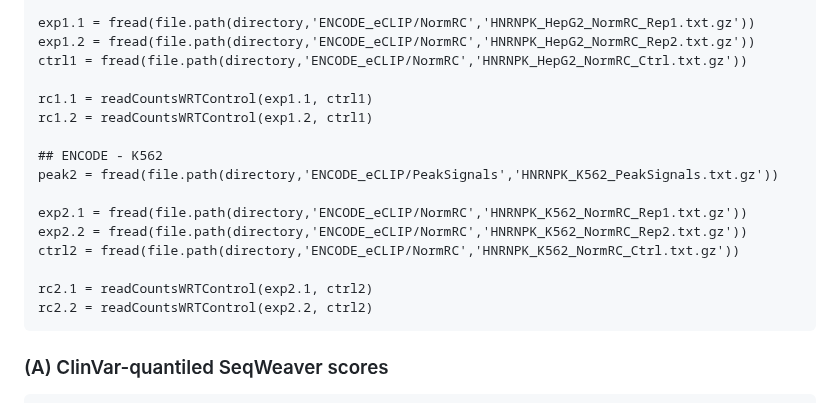
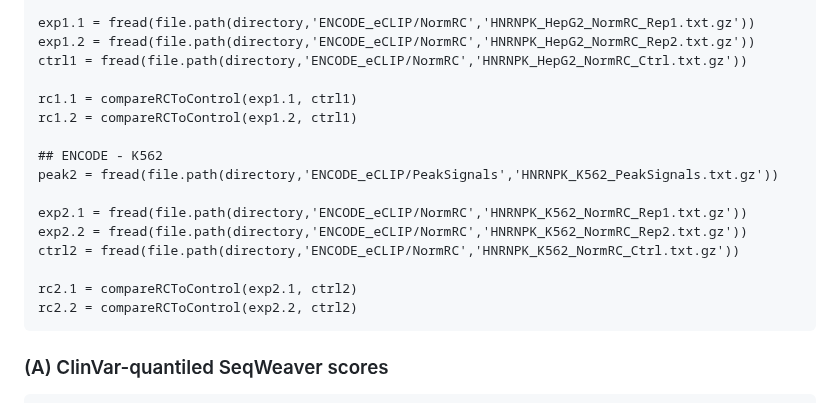
Before and after one commit to keleslab/INCA, a Markdown page: README.md, the part around the change. Drawn GitHub-style.

````diff
--- a/README.md
+++ b/README.md
@@ -39,8 +39,8 @@ exp1.1 = fread(file.path(directory,'ENCODE_eCLIP/NormRC','HNRNPK_HepG2_NormRC_Re
 exp1.2 = fread(file.path(directory,'ENCODE_eCLIP/NormRC','HNRNPK_HepG2_NormRC_Rep2.txt.gz'))
 ctrl1 = fread(file.path(directory,'ENCODE_eCLIP/NormRC','HNRNPK_HepG2_NormRC_Ctrl.txt.gz'))
 
-rc1.1 = readCountsWRTControl(exp1.1, ctrl1)
-rc1.2 = readCountsWRTControl(exp1.2, ctrl1)
+rc1.1 = compareRCToControl(exp1.1, ctrl1)
+rc1.2 = compareRCToControl(exp1.2, ctrl1)
 
 ## ENCODE - K562
 peak2 = fread(file.path(directory,'ENCODE_eCLIP/PeakSignals','HNRNPK_K562_PeakSignals.txt.gz'))
@@ -49,8 +49,8 @@ exp2.1 = fread(file.path(directory,'ENCODE_eCLIP/NormRC','HNRNPK_K562_NormRC_Rep
 exp2.2 = fread(file.path(directory,'ENCODE_eCLIP/NormRC','HNRNPK_K562_NormRC_Rep2.txt.gz'))
 ctrl2 = fread(file.path(directory,'ENCODE_eCLIP/NormRC','HNRNPK_K562_NormRC_Ctrl.txt.gz'))
 
-rc2.1 = readCountsWRTControl(exp2.1, ctrl2)
-rc2.2 = readCountsWRTControl(exp2.2, ctrl2)
+rc2.1 = compareRCToControl(exp2.1, ctrl2)
+rc2.2 = compareRCToControl(exp2.2, ctrl2)
 ```
 
 ### (A) ClinVar-quantiled SeqWeaver scores
````
